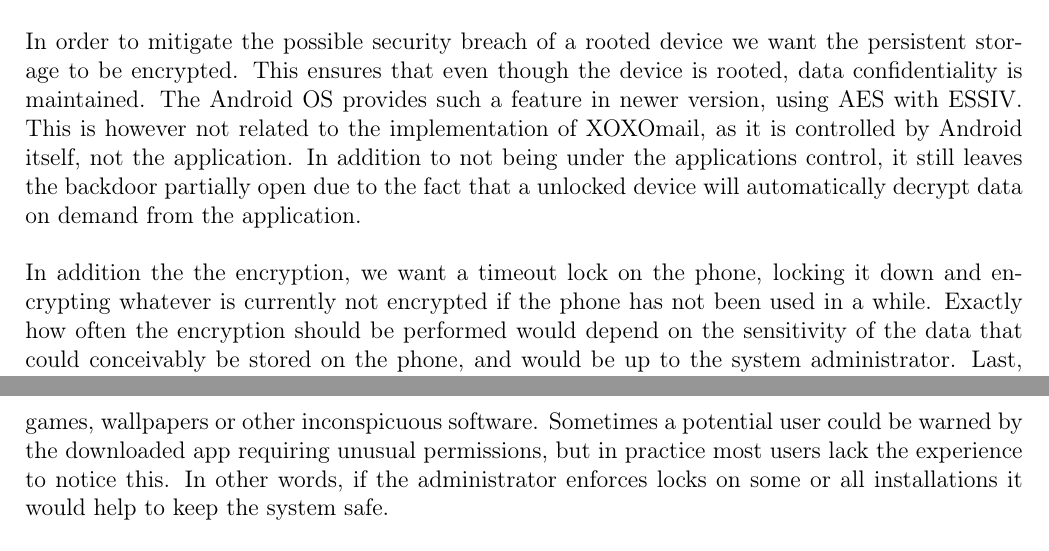
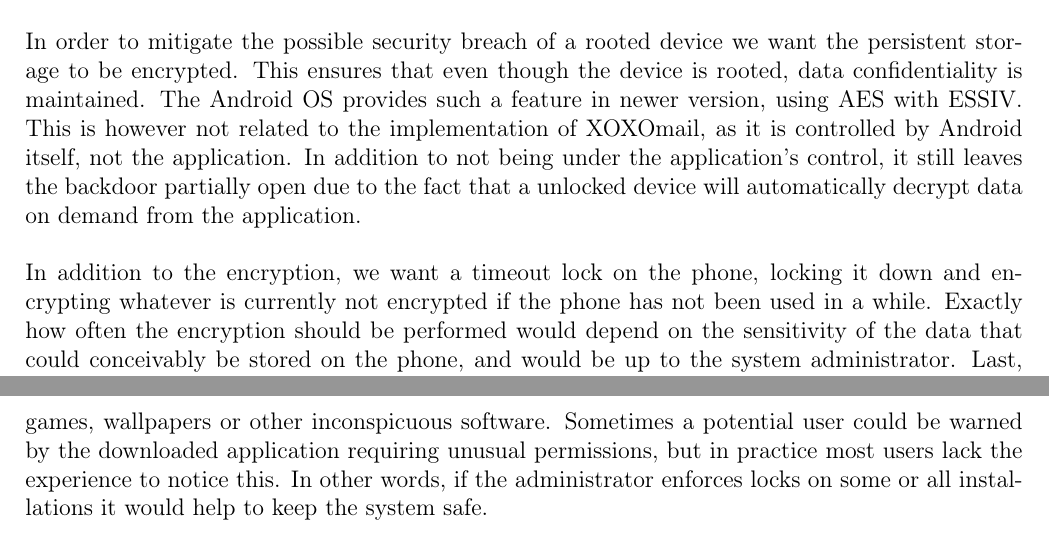
Before and after one commit to nutgaard/KPro---ThalesDocumentation, a LaTeX thesis (Project report/report.tex, which reads Project report/security_requirements.tex): two parts of pages 83 and 84 of 229, joined at a grey line, cut so that both start at the same text. Compiled offline with pdfLaTeX.

Commit message:
Noen bittesmå skrivefeil

```diff
--- a/Project report/security_requirements.tex
+++ b/Project report/security_requirements.tex
@@ -17,11 +17,11 @@ The most known way of circumventing the Android security is by rooting the devic
 %First of all, if one has root access to the device there is virtually no security. A user with root access can do whatever he wants with the phone. So in order to have any security we have to assume that the phone is not rooted.
 \newline
 \newline
-In order to mitigate the possible security breach of a rooted device we want the persistent storage to be encrypted. This ensures that even though the device is rooted, data confidentiality is maintained. The Android OS provides such a feature in newer version, using \gls{aes} with \gls{essiv}. This is however not related to the implementation of XOXOmail, as it is controlled by Android itself, not the application. In addition to not being under the applications control, it still leaves the backdoor partially open due to the fact that a unlocked device will automatically decrypt data on demand from the application.
+In order to mitigate the possible security breach of a rooted device we want the persistent storage to be encrypted. This ensures that even though the device is rooted, data confidentiality is maintained. The Android OS provides such a feature in newer version, using \gls{aes} with \gls{essiv}. This is however not related to the implementation of XOXOmail, as it is controlled by Android itself, not the application. In addition to not being under the application's control, it still leaves the backdoor partially open due to the fact that a unlocked device will automatically decrypt data on demand from the application.
 %Both because it is a useful security precaution and because it fulfills a customer requirement (5.4). This is an optional feature of the Android OS, and should be possible for us to implement. The hard drive blocks are decrypted block by block on demand. The encryption key is derived from the user password. The only problem is that Android uses the cryptographic hash function \gls{sha}, which may be adequate for most purposes today, but may not remain secure for longer than a few more years. This might be the case because of the continuous improvement of hardware and the development of increasingly more efficient attacks. So a stolen phone could still be broken in time, but with a timescale of years rather than minutes the information is outdated.
 \newline
 \newline
-In addition the the encryption, we want a timeout lock on the phone, locking it down and encrypting whatever is currently not encrypted if the phone has not been used in a while. Exactly how often the encryption should be performed would depend on the sensitivity of the data that could conceivably be stored on the phone, and would be up to the system administrator.
+In addition to the encryption, we want a timeout lock on the phone, locking it down and encrypting whatever is currently not encrypted if the phone has not been used in a while. Exactly how often the encryption should be performed would depend on the sensitivity of the data that could conceivably be stored on the phone, and would be up to the system administrator.
 Last, we have to assume that the phone arrived to the user in an uncompromised state. This means that the phone was not compromised by the manufacturer, or during transport out to the user. Tampering during transport is generally easy to check, as most if not all manufacturers deliver their goods in a sealed state. Tampering by the manufacturer is harder to detect. The best one could do is to carefully choose manufacturers that the user can trust or, for more high security applications, manufacturers that the user can maintain careful oversight over.
 
 \subsubsection{The users}
@@ -31,10 +31,10 @@ We have to make some assumptions about the users of the application. User error
 We assume that the user has at least some knowledge of basic digital security. This means that we assume that the user password is not susceptible to to a dictionary attack, that the user will not give his password to anyone, and that he is aware that his phone contains restricted information with all the implications this has.
 \newline
 \newline
-In case the user should lose his phone, we assume the system administrator has taken advantage of Android’s ability to have a phone reset to factory settings remotely. Resetting the phone would destroy  all application data, mitigating the possibility of sensitive data getting into the wrong hands.
+In case the user should lose his phone, we assume the system administrator has taken advantage of Android’s ability to have a phone reset to factory settings remotely. Resetting the phone would destroy all application data, mitigating the possibility of sensitive data getting into the wrong hands.
 \newline
 \newline
-The system administrator can also help by limiting the user’s ability to install new apps. The most effective data mining attacks on Android phones have historically been trojans disguised as games, wallpapers or other inconspicuous software. Sometimes a potential user could be warned by the downloaded app requiring unusual permissions, but in practice most users lack the experience to notice this. In other words, if the administrator enforces locks on some or all installations it would help to keep the system safe.
+The system administrator can also help by limiting the user’s ability to install new apps. The most effective data mining attacks on Android phones have historically been trojans disguised as games, wallpapers or other inconspicuous software. Sometimes a potential user could be warned by the downloaded application requiring unusual permissions, but in practice most users lack the experience to notice this. In other words, if the administrator enforces locks on some or all installations it would help to keep the system safe.
 \newline
 \newline
 Having user courses in digital security could be beneficial, but we are hesitant to add it as a safety requirement as it would contradict our goal of producing a simple, intuitive system that can be quickly deployed without the need for a training course.
```
Also changed, not shown: Project report/compression_of_data.tex (+1 -1 lines), Project report/secure_communication.tex (+1 -1 lines), Project report/secure_storage.tex (+2 -2 lines).
